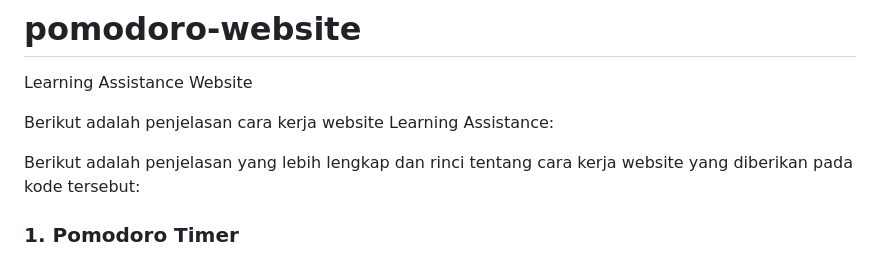
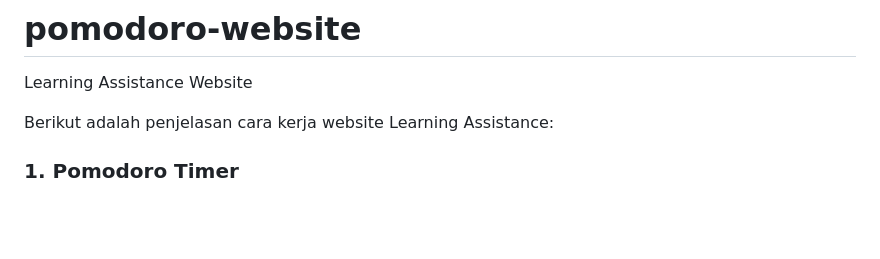
Before and after one commit to githubmul1/pomodoro-website, a Markdown page: README.md, the part around the change. Drawn GitHub-style; blank space fills up the shorter version.

```diff
--- a/README.md
+++ b/README.md
@@ -2,8 +2,6 @@
 Learning Assistance Website
 
 Berikut adalah penjelasan cara kerja website Learning Assistance:
-
-Berikut adalah penjelasan yang lebih lengkap dan rinci tentang cara kerja website yang diberikan pada kode tersebut:
 
 ### 1. **Pomodoro Timer**
    **Tujuan**: Fitur ini membantu pengguna untuk mengelola waktu belajar menggunakan teknik Pomodoro, di mana sesi belajar dilakukan dalam interval waktu tertentu diikuti dengan waktu istirahat.
```
